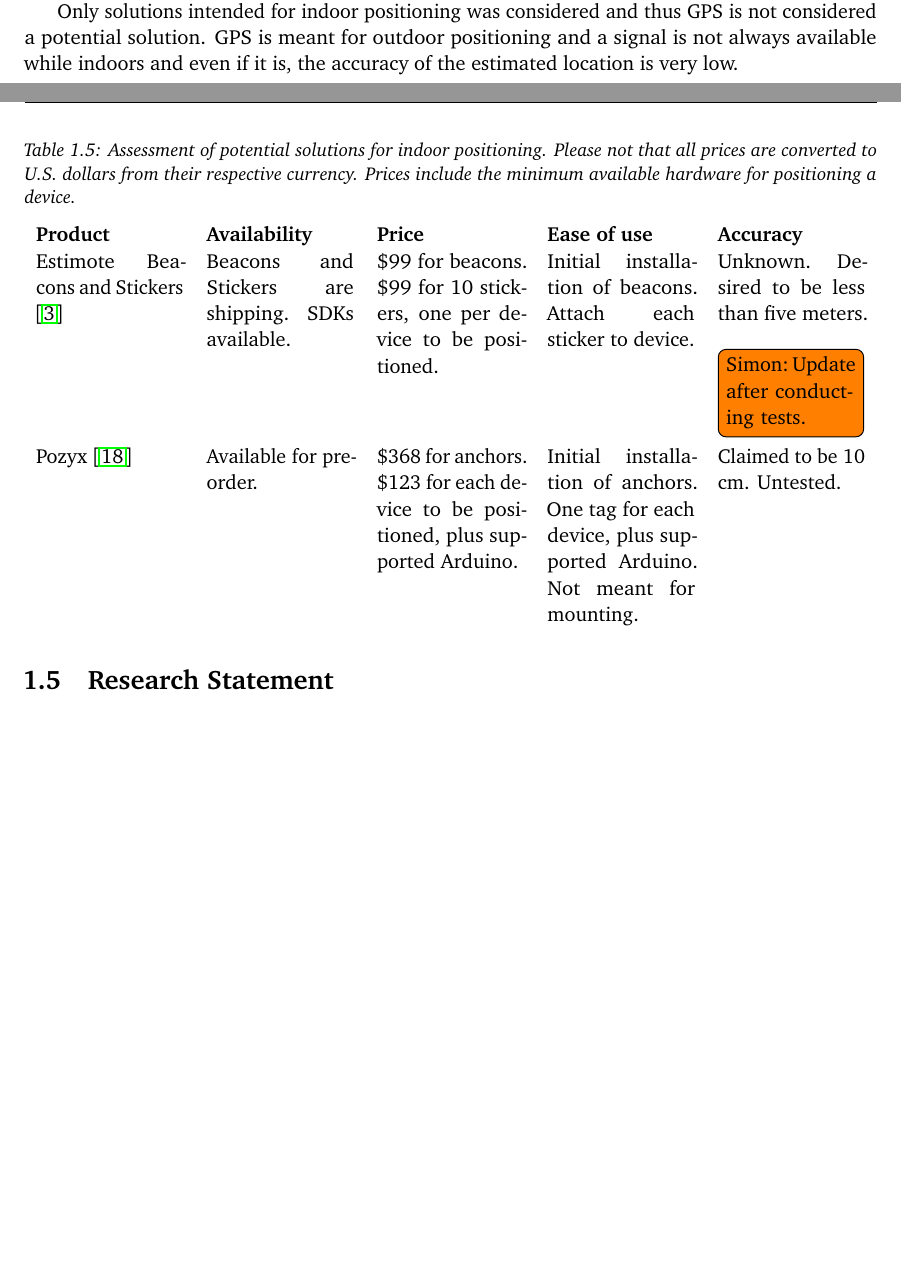
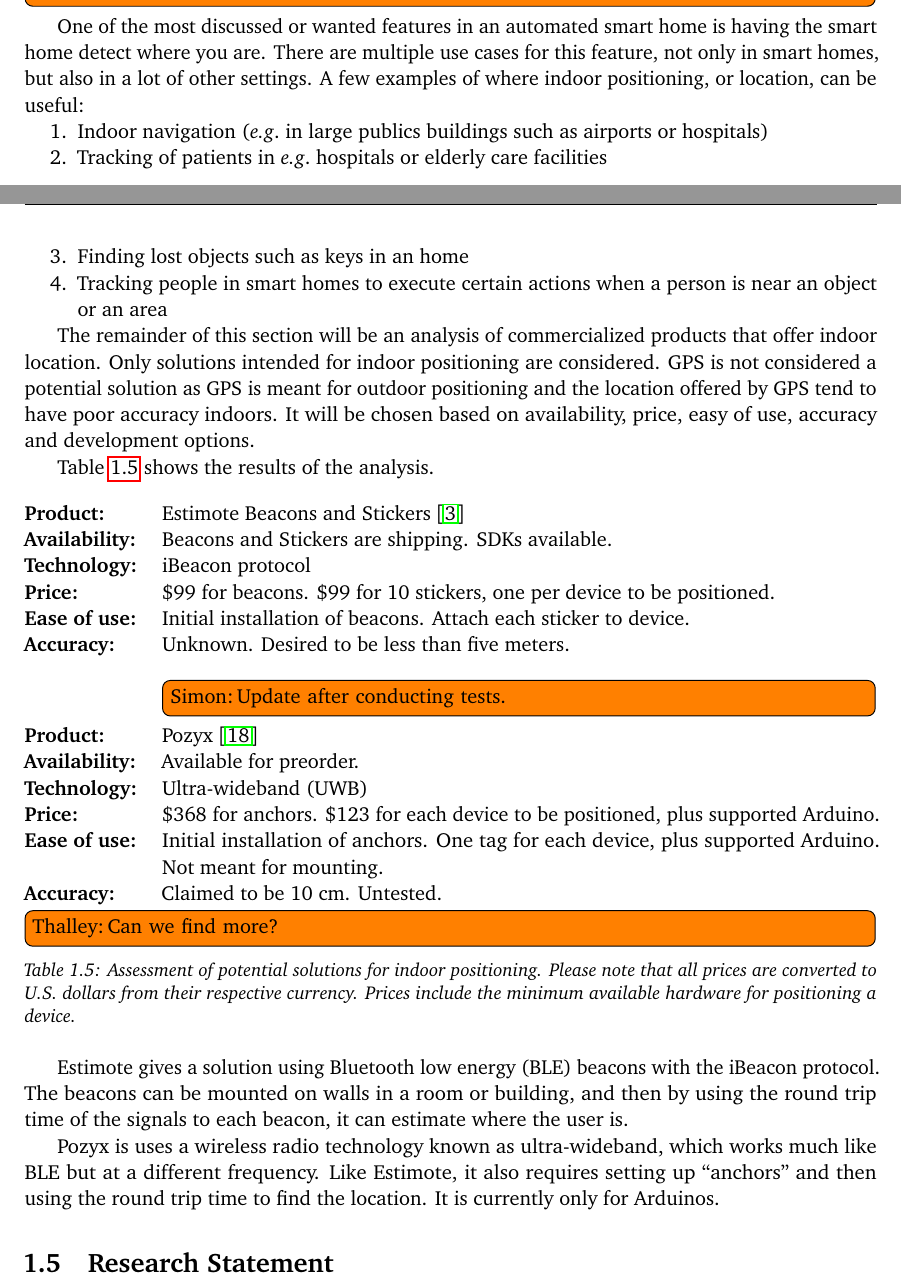
Before and after one commit to simonbs/forspeciale, a LaTeX thesis (master.tex, which reads content/introduction/indoor-positioning.tex): two parts of pages 17 and 18 of 28 before the commit and two parts of pages 16 and 17 of 30 after it, joined at a grey line, cut at the place of the change, the shorter picture padded with empty space. Compiled offline with pdfLaTeX.

Commit message:
Moved some indoor location to chapter two and added some more in the introduction

```diff
--- a/content/introduction/indoor-positioning.tex
+++ b/content/introduction/indoor-positioning.tex
@@ -1,6 +1,27 @@
 \section{Indoor Positioning}\label{sec:indoor-positioning}
 \todo[author=Thalley]{Make indoor positioning section fit in better}
+One of the most discussed or wanted features in an automated smart home is having the smart home detect where you are.
+There are multiple use cases for this feature, not only in smart homes, but also in a lot of other settings.
+A few examples of where indoor positioning, or location, can be useful:
+\begin{enumerate}
+    \item Indoor navigation (\eg in large publics buildings such as airports or hospitals)
+    \item Tracking of patients in \eg hospitals or elderly care facilities
+    \item Finding lost objects such as keys in an home
+    \item Tracking people in smart homes to execute certain actions when a person is near an object or an area
+\end{enumerate}
+
 %Something about Estimote
-In order to determine which device the user points at and thereby intends to control,
-it is necessary to determine the locations of the devices in the system relative to the user.
+The remainder of this section will be an analysis of commercialized products that offer indoor location.
+Only solutions intended for indoor positioning are considered.
+GPS is not considered a potential solution as GPS is meant for outdoor positioning and the location offered by GPS tend to have poor accuracy indoors.
+It will be chosen based on availability, price, easy of use, accuracy and development options.
 
+\Cref{tbl:indoor-positioning} shows the results of the analysis.
+\begin{table}[!htb]
+    \begin{description}[style=multiline,leftmargin=2.5cm]
+        \item[Product:] Estimote Beacons and Stickers \cite{estimote}
+        \item[Availability:] Beacons and Stickers are shipping. SDKs available.
+        \item[Technology:] iBeacon protocol
+        \item[Price:] \$99 for beacons. \$99 for 10 stickers, one per device to be positioned.
+        \item[Ease of use:] Initial installation of beacons. Attach each sticker to device.
+        \item[Accuracy:] Unknown. Desired to be less than five meters. \\ \todo[author=Simon]{Update after conducting tests.}
@@ -10 +28,12 @@
 
+        \item[Product:] Pozyx \cite{pozyx}
+        \item[Availability:] Available for preorder.
+        \item[Technology:] Ultra-wideband (UWB)
+        \item[Price:] \$368 for anchors. \$123 for each device to be positioned, plus supported Arduino.
+        \item[Ease of use:] Initial installation of anchors. One tag for each device, plus supported Arduino. Not meant for mounting.
+        \item[Accuracy:] Claimed to be 10 cm. Untested.
+    \end{description}
+    \todo[author=Thalley]{Can we find more?}
+    \caption{Assessment of potential solutions for indoor positioning. Please note that all prices are converted to U.S. dollars from their respective currency. Prices include the minimum available hardware for positioning a device.}
+    \label{tbl:indoor-positioning}
+\end{table}
@@ -15 +40,4 @@
 
+Estimote gives a solution using Bluetooth low energy (BLE) beacons with the iBeacon protocol.
+The beacons can be mounted on walls in a room or building,
+and then by using the round trip time of the signals to each beacon, it can estimate where the user is.
@@ -54,25 +45,3 @@
-Only solutions intended for indoor positioning was considered and thus GPS is not considered a potential solution.
-GPS is meant for outdoor positioning and a signal is not always available while indoors and even if it is, the accuracy of the estimated location is very low.
-
-\begin{table}[h]
-    \centering
-    \caption{Assessment of potential solutions for indoor positioning. Please not that all prices are converted to U.S. dollars from their respective currency. Prices include the minimum available hardware for positioning a device.}
-    \label{tbl:indoor-positioning}
-
-    \begin{tabularx}{\textwidth}{XXXXX}
-        \textbf{Product} & \textbf{Availability} & \textbf{Price} & \textbf{Ease of use} & \textbf{Accuracy} \\
-
-        Estimote Beacons and Stickers \cite{estimote}
-        & Beacons and Stickers are shipping. SDKs available.
-        & \$99 for beacons. \$99 for 10 stickers, one per device to be positioned.
-        & Initial installation of beacons. Attach each sticker to device.
-        & Unknown. Desired to be less than five meters. \todo[author=Simon]{Update after conducting tests.} \\
-
-        Pozyx \cite{pozyx}
-        & Available for preorder.
-        & \$368 for anchors. \$123 for each device to be positioned, plus supported Arduino.
-        & Initial installation of anchors. One tag for each device, plus supported Arduino. Not meant for mounting.
-        & Claimed to be 10 cm. Untested.
-
-    \end{tabularx}
-\end{table}
+Pozyx is uses a wireless radio technology known as ultra-wideband, which works much like BLE but at a different frequency.
+Like Estimote, it also requires setting up ``anchors'' and then using the round trip time to find the location.
+It is currently only for Arduinos.
```
Also changed, not shown: content/design.tex (+1 -0 lines), content/design/approch.tex (added, +52 -0 lines), content/introduction/indoor-positioning.tex (44 more changed lines).
